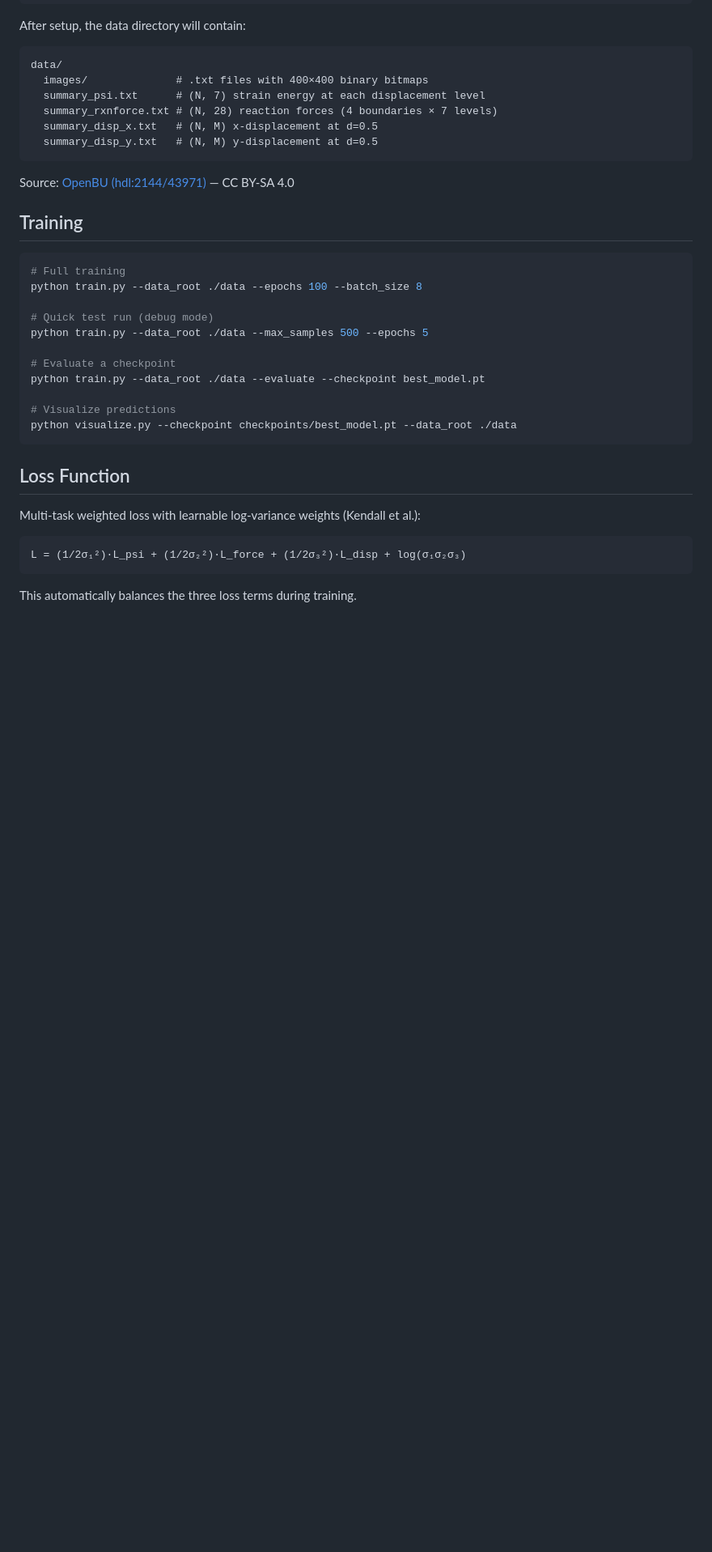
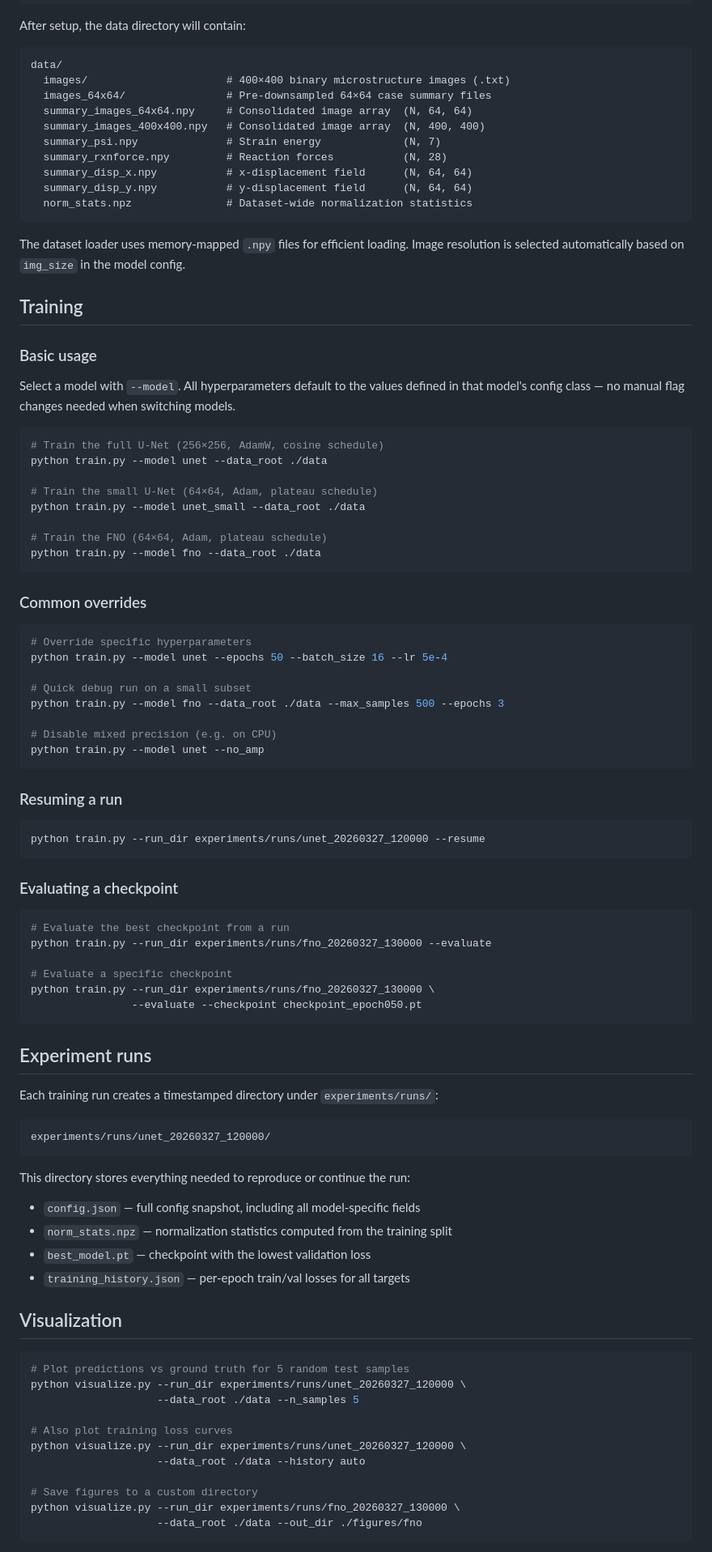
Before and after one commit to Shuangistan/AISAHack, a Markdown page: README.md, the part around one of its changes. Shown at 81% size. GitHub-like rendering; blank space fills up the shorter version.

Commit message:
Update README.md to reflect multi-model architecture

````diff
--- a/README.md
+++ b/README.md
@@ -67,35 +86,95 @@ After setup, the data directory will contain:
 
 ```
 data/
-  images/              # .txt files with 400×400 binary bitmaps
-  summary_psi.txt      # (N, 7) strain energy at each displacement level
-  summary_rxnforce.txt # (N, 28) reaction forces (4 boundaries × 7 levels)
-  summary_disp_x.txt   # (N, M) x-displacement at d=0.5
-  summary_disp_y.txt   # (N, M) y-displacement at d=0.5
+  images/                      # 400×400 binary microstructure images (.txt)
+  images_64x64/                # Pre-downsampled 64×64 case summary files
+  summary_images_64x64.npy     # Consolidated image array  (N, 64, 64)
+  summary_images_400x400.npy   # Consolidated image array  (N, 400, 400)
+  summary_psi.npy              # Strain energy             (N, 7)
+  summary_rxnforce.npy         # Reaction forces           (N, 28)
+  summary_disp_x.npy           # x-displacement field      (N, 64, 64)
+  summary_disp_y.npy           # y-displacement field      (N, 64, 64)
+  norm_stats.npz               # Dataset-wide normalization statistics
 ```
 
-Source: [OpenBU (hdl:2144/43971)](https://hdl.handle.net/2144/43971) — CC BY-SA 4.0
+The dataset loader uses memory-mapped `.npy` files for efficient loading. Image
+resolution is selected automatically based on `img_size` in the model config.
 
 ## Training
 
+### Basic usage
+
+Select a model with `--model`. All hyperparameters default to the values defined
+in that model's config class — no manual flag changes needed when switching models.
+
 ```bash
-# Full training
-python train.py --data_root ./data --epochs 100 --batch_size 8
+# Train the full U-Net (256×256, AdamW, cosine schedule)
+python train.py --model unet --data_root ./data
 
-# Quick test run (debug mode)
-python train.py --data_root ./data --max_samples 500 --epochs 5
+# Train the small U-Net (64×64, Adam, plateau schedule)
+python train.py --model unet_small --data_root ./data
 
-# Evaluate a checkpoint
-python train.py --data_root ./data --evaluate --checkpoint best_model.pt
-
-# Visualize predictions
-python visualize.py --checkpoint checkpoints/best_model.pt --data_root ./data
+# Train the FNO (64×64, Adam, plateau schedule)
+python train.py --model fno --data_root ./data
 ```
 
-## Loss Function
+### Common overrides
 
-Multi-task weighted loss with learnable log-variance weights (Kendall et al.):
+```bash
+# Override specific hyperparameters
+python train.py --model unet --epochs 50 --batch_size 16 --lr 5e-4
 
-    L = (1/2σ₁²)·L_psi + (1/2σ₂²)·L_force + (1/2σ₃²)·L_disp + log(σ₁σ₂σ₃)
+# Quick debug run on a small subset
+python train.py --model fno --data_root ./data --max_samples 500 --epochs 3
 
-This automatically balances the three loss terms during training.
+# Disable mixed precision (e.g. on CPU)
+python train.py --model unet --no_amp
+```
+
+### Resuming a run
+
+```bash
+python train.py --run_dir experiments/runs/unet_20260327_120000 --resume
+```
+
+### Evaluating a checkpoint
+
+```bash
+# Evaluate the best checkpoint from a run
+python train.py --run_dir experiments/runs/fno_20260327_130000 --evaluate
+
+# Evaluate a specific checkpoint
+python train.py --run_dir experiments/runs/fno_20260327_130000 \
+                --evaluate --checkpoint checkpoint_epoch050.pt
+```
+
+## Experiment runs
+
+Each training run creates a timestamped directory under `experiments/runs/`:
+
+```
+experiments/runs/unet_20260327_120000/
+```
+
+This directory stores everything needed to reproduce or continue the run:
+- `config.json` — full config snapshot, including all model-specific fields
+- `norm_stats.npz` — normalization statistics computed from the training split
+- `best_model.pt` — checkpoint with the lowest validation loss
+- `training_history.json` — per-epoch train/val losses for all targets
+
+## Visualization
+
+```bash
+# Plot predictions vs ground truth for 5 random test samples
+python visualize.py --run_dir experiments/runs/unet_20260327_120000 \
+                    --data_root ./data --n_samples 5
+
+# Also plot training loss curves
+python visualize.py --run_dir experiments/runs/unet_20260327_120000 \
+                    --data_root ./data --history auto
+
+# Save figures to a custom directory
+python visualize.py --run_dir experiments/runs/fno_20260327_130000 \
+                    --data_root ./data --out_dir ./figures/fno
+```
+
````
Also changed, not shown: other parts of README.md (+145 -46 lines).
